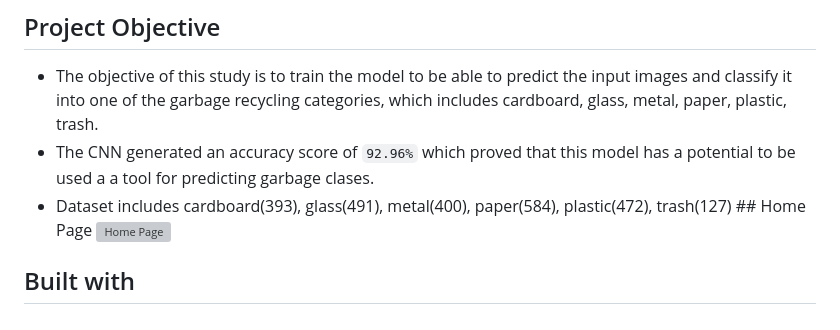
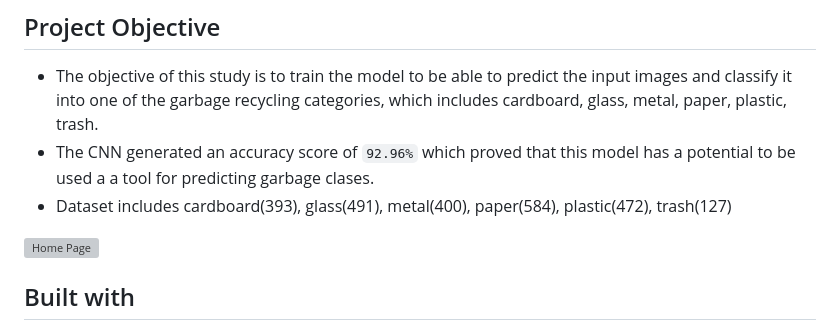
Before and after one commit to BHARATHVAJSARAVANAN/BV-Garbage-Classification, a Markdown page: README.md, the part around the change. Drawn GitHub-style; grey boxes are pictures that could not be loaded.

````diff
--- a/README.md
+++ b/README.md
@@ -9,7 +9,7 @@ garbage recycling categories, which includes cardboard, glass, metal, paper, pla
 * The CNN generated an accuracy score of ```92.96%``` which proved that this model has a potential to be used  a a tool for
 predicting garbage clases.
 * Dataset includes cardboard(393), glass(491), metal(400), paper(584), plastic(472), trash(127)
-                                ## Home Page
+
 ![Home Page](preview/Home.png)
 
 ## Built with
````
